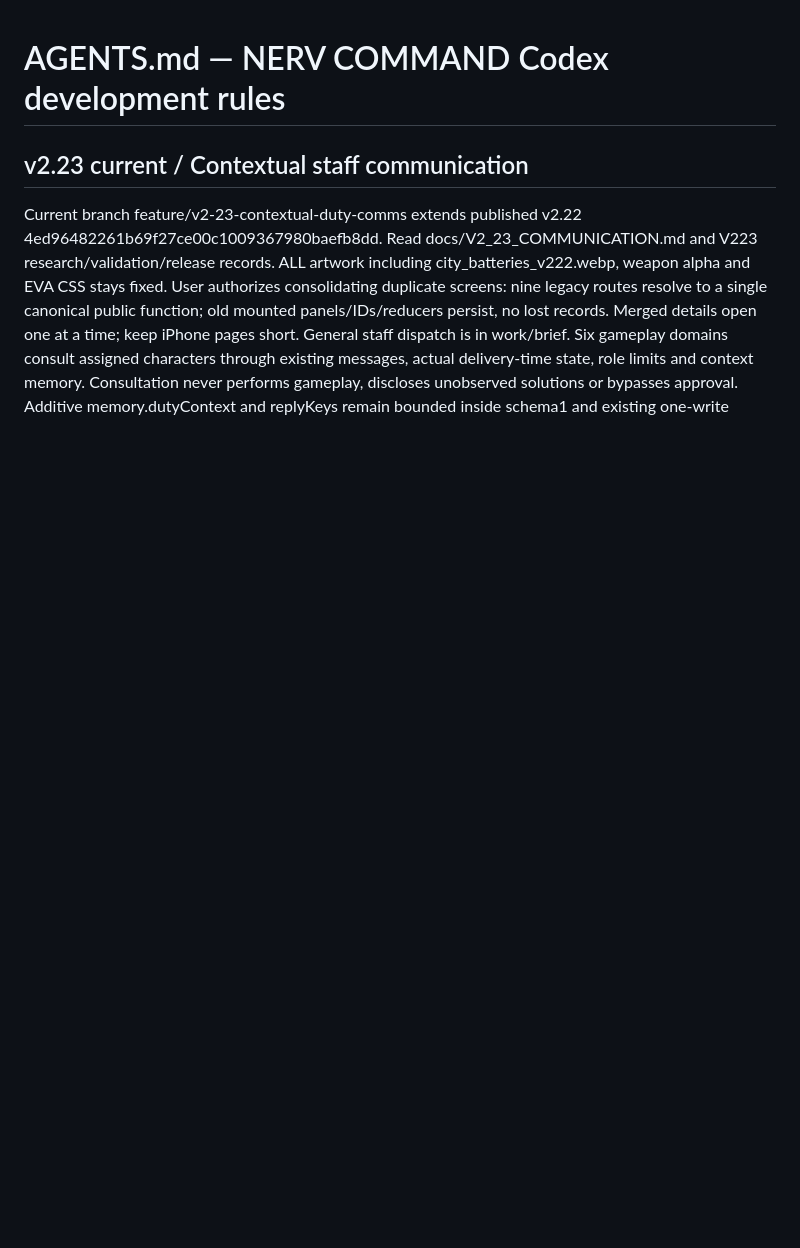
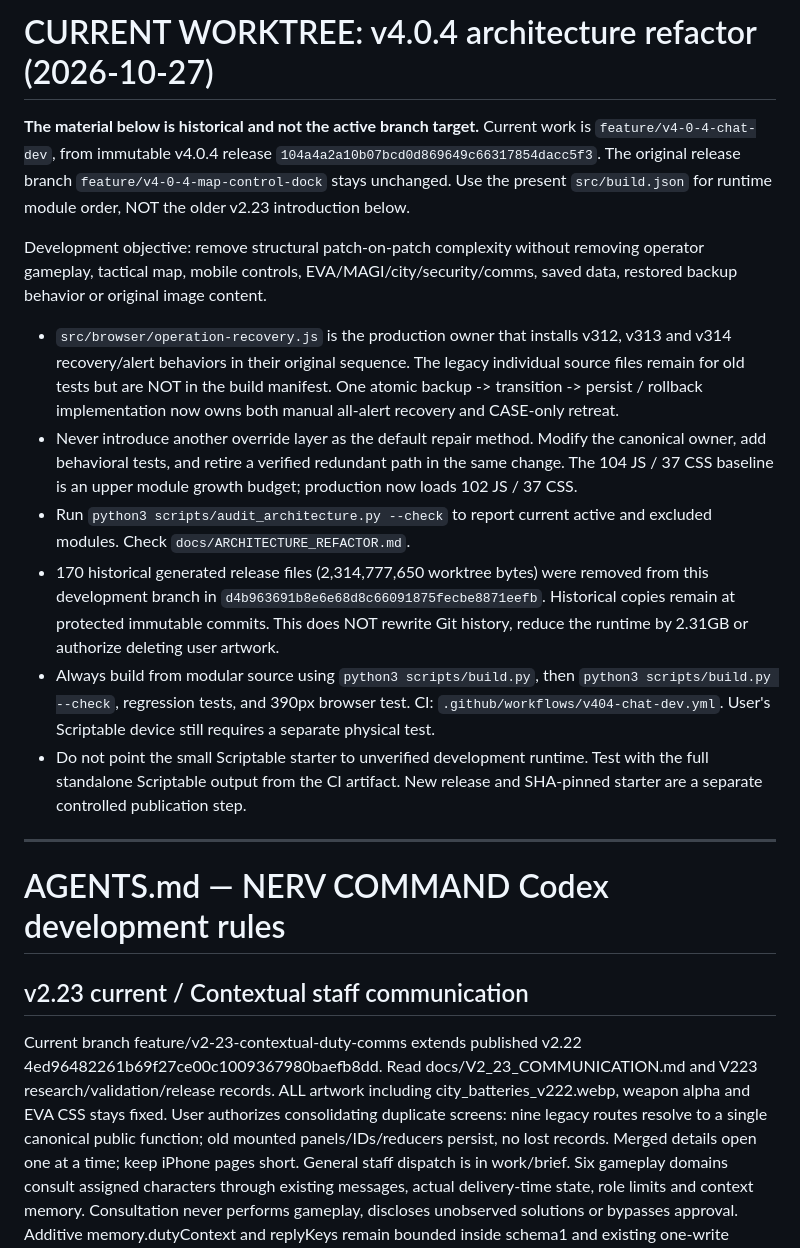
Before and after one commit to y28cfddbt7-gif/NERV-COMMAND, a Markdown page: AGENTS.md, the part around the change. GitHub-like rendering; blank space fills up the shorter version.

Commit message:
Make v4.0.4 consolidation the authoritative Codex guidance

```diff
--- a/AGENTS.md
+++ b/AGENTS.md
@@ -1,3 +1,40 @@
+# CURRENT WORKTREE: v4.0.4 architecture refactor (2026-10-27)
+
+**The material below is historical and not the active branch target.** Current work is
+`feature/v4-0-4-chat-dev`, from immutable v4.0.4 release
+`104a4a2a10b07bcd0d869649c66317854dacc5f3`. The original release branch
+`feature/v4-0-4-map-control-dock` stays unchanged. Use the present
+`src/build.json` for runtime module order, NOT the older v2.23 introduction below.
+
+Development objective: remove structural patch-on-patch complexity without removing
+operator gameplay, tactical map, mobile controls, EVA/MAGI/city/security/comms,
+saved data, restored backup behavior or original image content.
+
+- `src/browser/operation-recovery.js` is the production owner that installs v312,
+  v313 and v314 recovery/alert behaviors in their original sequence. The legacy
+  individual source files remain for old tests but are NOT in the build manifest.
+  One atomic backup -> transition -> persist / rollback implementation now owns
+  both manual all-alert recovery and CASE-only retreat.
+- Never introduce another override layer as the default repair method. Modify
+  the canonical owner, add behavioral tests, and retire a verified redundant
+  path in the same change. The 104 JS / 37 CSS baseline is an upper module
+  growth budget; production now loads 102 JS / 37 CSS.
+- Run `python3 scripts/audit_architecture.py --check` to report current
+  active and excluded modules. Check `docs/ARCHITECTURE_REFACTOR.md`.
+- 170 historical generated release files (2,314,777,650 worktree bytes) were
+  removed from this development branch in `d4b963691b8e6e68d8c66091875fecbe8871eefb`.
+  Historical copies remain at protected immutable commits. This does NOT rewrite
+  Git history, reduce the runtime by 2.31GB or authorize deleting user artwork.
+- Always build from modular source using `python3 scripts/build.py`, then
+  `python3 scripts/build.py --check`, regression tests, and 390px browser test.
+  CI: `.github/workflows/v404-chat-dev.yml`. User's Scriptable device still
+  requires a separate physical test.
+- Do not point the small Scriptable starter to unverified development runtime.
+  Test with the full standalone Scriptable output from the CI artifact. New
+  release and SHA-pinned starter are a separate controlled publication step.
+
+---
+
 # AGENTS.md — NERV COMMAND Codex development rules
 
 ## v2.23 current / Contextual staff communication
```
